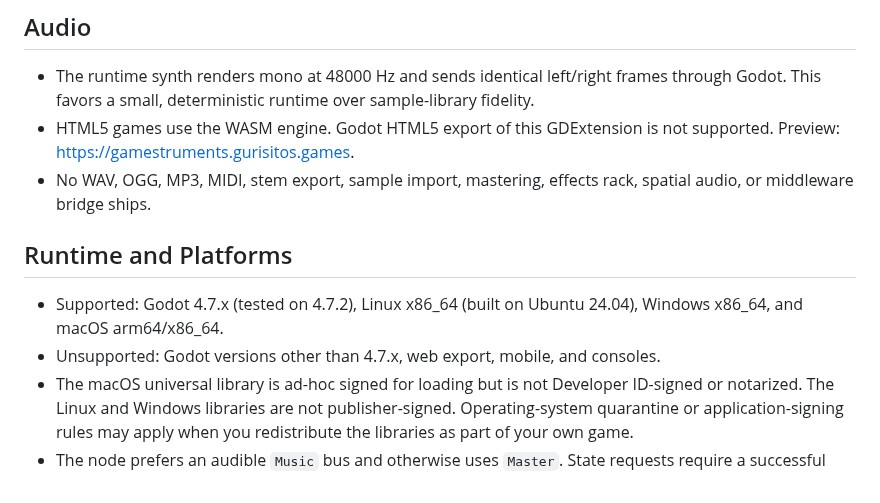
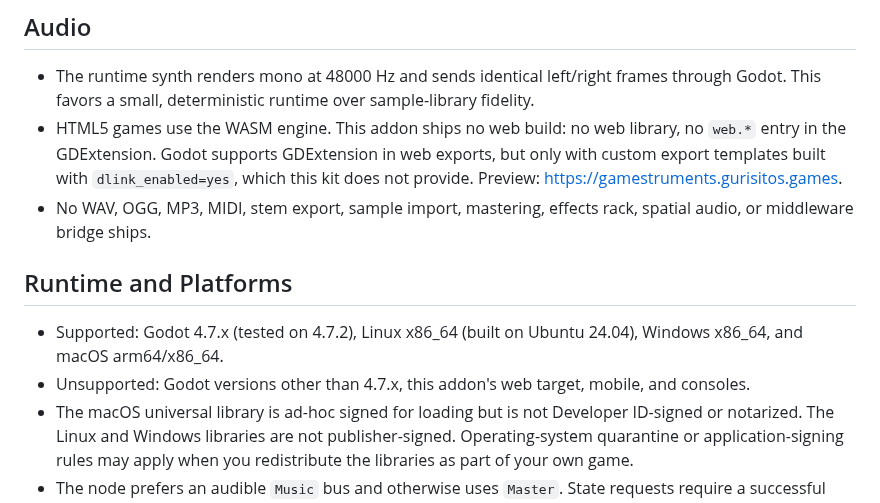
Before and after one commit to jfrader/gamestruments, a Markdown page: kit/docs/limitations.md, the part around the change. Rendered like a GitHub page.

Commit message:
Correct the web-export limitation in the buyer docs
The Limitations page said "Godot HTML5 export of this GDExtension is not supported", which reads as a limitation of Godot. Godot has supported GDExtension in web exports since 4.1; what this kit actually has is no web build of its own.

State what ships (no web library, no web.* entry in the GDExtension) and what Godot requires instead (custom export templates built with dlink_enabled=yes), and scope the unsupported list to this addon's web target.

Refs GURI-993.

```diff
--- a/kit/docs/limitations.md
+++ b/kit/docs/limitations.md
@@ -9,13 +9,13 @@
 ## Audio
 
 - The runtime synth renders mono at 48000 Hz and sends identical left/right frames through Godot. This favors a small, deterministic runtime over sample-library fidelity.
-- HTML5 games use the WASM engine. Godot HTML5 export of this GDExtension is not supported. Preview: <https://gamestruments.gurisitos.games>.
+- HTML5 games use the WASM engine. This addon ships no web build: no web library, no `web.*` entry in the GDExtension. Godot supports GDExtension in web exports, but only with custom export templates built with `dlink_enabled=yes`, which this kit does not provide. Preview: <https://gamestruments.gurisitos.games>.
 - No WAV, OGG, MP3, MIDI, stem export, sample import, mastering, effects rack, spatial audio, or middleware bridge ships.
 
 ## Runtime and Platforms
 
 - Supported: Godot 4.7.x (tested on 4.7.2), Linux x86_64 (built on Ubuntu 24.04), Windows x86_64, and macOS arm64/x86_64.
-- Unsupported: Godot versions other than 4.7.x, web export, mobile, and consoles.
+- Unsupported: Godot versions other than 4.7.x, this addon's web target, mobile, and consoles.
 - The macOS universal library is ad-hoc signed for loading but is not Developer ID-signed or notarized. The Linux and Windows libraries are not publisher-signed. Operating-system quarantine or application-signing rules may apply when you redistribute the libraries as part of your own game.
 - The node prefers an audible `Music` bus and otherwise uses `Master`. State requests require a successful `generate(seed)` first.
 - State transitions wait for bar boundaries; instant cuts are not supported by the public API.
```
